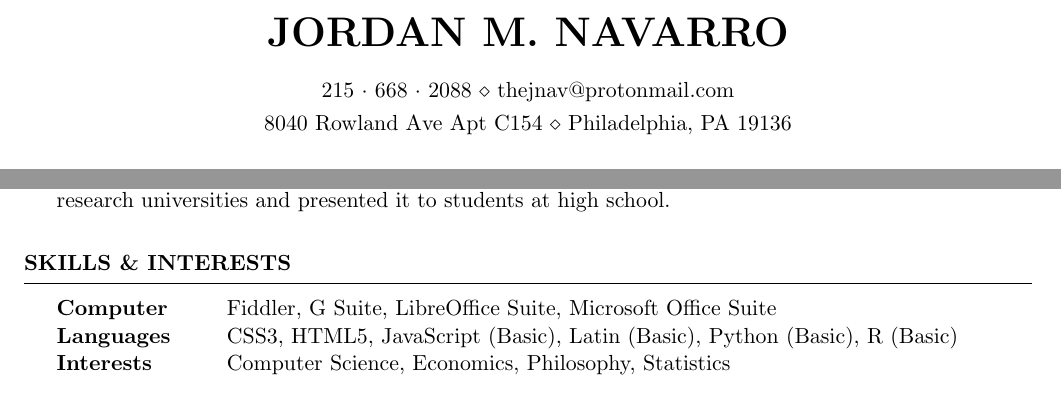
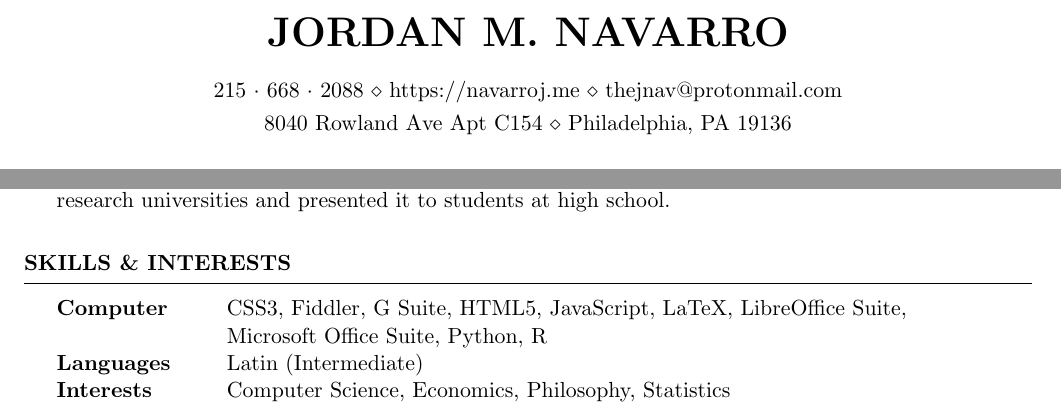
Before and after one commit to navarroj00/navarroj00.github.io, a LaTeX CV (resume/Jordan_Navarro_Resume.tex): two parts of the page, joined at a grey line, cut so that both start at the same text. Compiled offline with pdfLaTeX.

Commit message:
Updated.

```diff
--- a/resume/Jordan_Navarro_Resume.tex
+++ b/resume/Jordan_Navarro_Resume.tex
@@ -4,7 +4,7 @@
 
 \name{Jordan M. Navarro}
 \address{8040 Rowland Ave Apt C154 \\ Philadelphia, PA 19136}
-\address{215~$\cdot$~668~$\cdot$~2088 \\ thejnav@protonmail.com}
+\address{215~$\cdot$~668~$\cdot$~2088 \\ https://navarroj.me \\ thejnav@protonmail.com}
 
 \def\nameskip{\bigskip}
 \def\sectionskip{\medskip}
@@ -47,8 +47,9 @@
 
   \begin{rSection}{Skills \& Interests}
     \begin{tabular}{ @{} >{\bfseries}l @{\hspace{6ex}} l }
-      Computer & Fiddler, G Suite, LibreOffice Suite, Microsoft Office Suite \\
-      Languages & CSS3, HTML5, JavaScript (Basic), Latin (Basic), Python (Basic), R (Basic) \\
+      Computer & CSS3, Fiddler, G Suite, HTML5, JavaScript, LaTeX, LibreOffice Suite, \\
+	  & Microsoft Office Suite, Python, R \\
+      Languages & Latin (Intermediate) \\
 	  Interests & Computer Science, Economics, Philosophy, Statistics
     \end{tabular}
   \end{rSection}
```
Also changed, not shown: resume/Jordan_Navarro_Resume.pdf.
